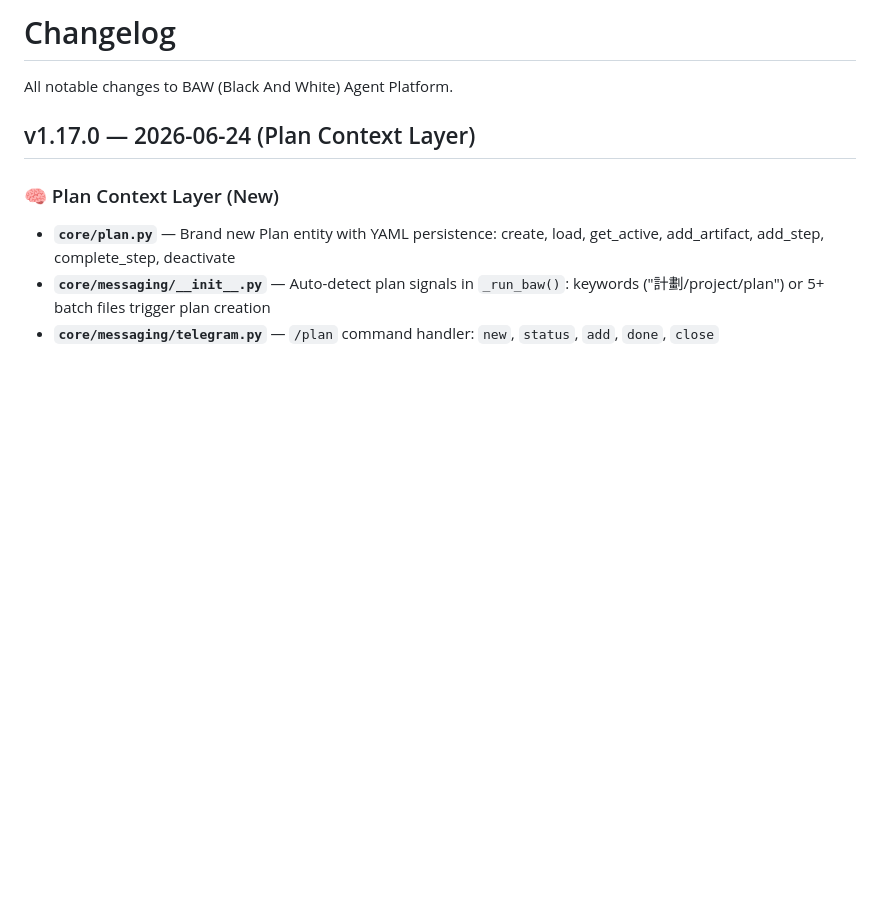
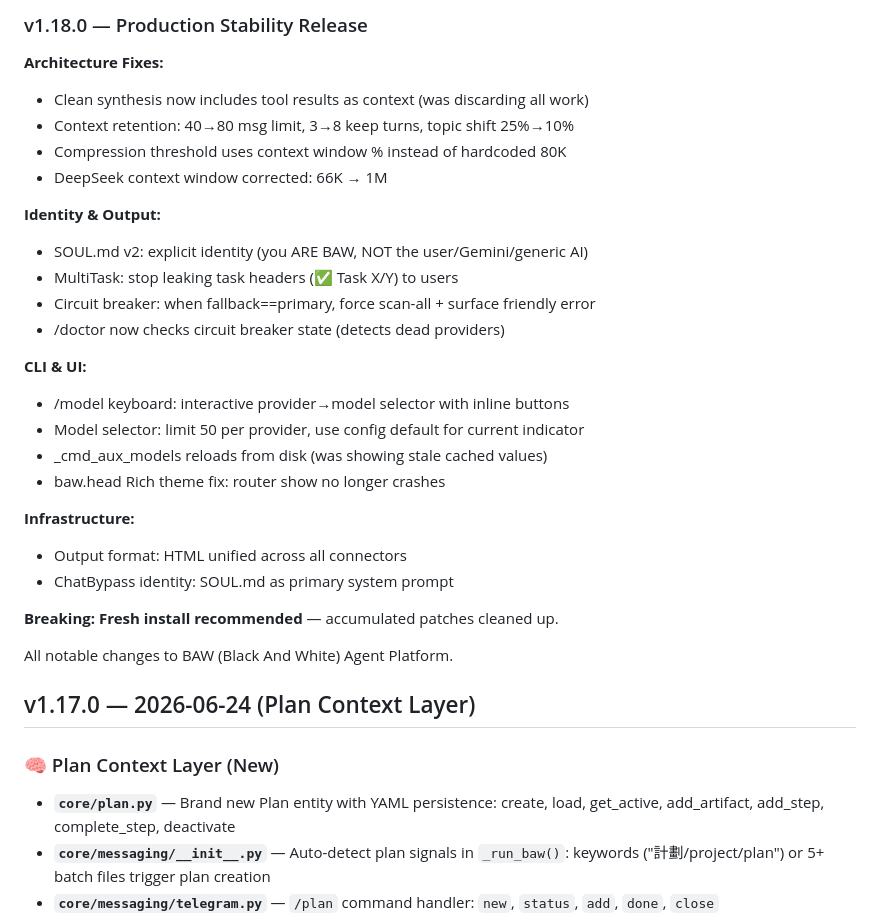
Before and after one commit to cornreform/baw-agent-platform, a Markdown page: CHANGELOG.md, the part around the change. Drawn GitHub-style; blank space fills up the shorter version.

Commit message:
release: v1.18.0 — production stability, identity, context retention, HTML unified

```diff
--- a/CHANGELOG.md
+++ b/CHANGELOG.md
@@ -1,4 +1,28 @@
-# Changelog
+### v1.18.0 — Production Stability Release
+
+**Architecture Fixes:**
+- Clean synthesis now includes tool results as context (was discarding all work)
+- Context retention: 40→80 msg limit, 3→8 keep turns, topic shift 25%→10%
+- Compression threshold uses context window % instead of hardcoded 80K
+- DeepSeek context window corrected: 66K → 1M
+
+**Identity & Output:**
+- SOUL.md v2: explicit identity (you ARE BAW, NOT the user/Gemini/generic AI)
+- MultiTask: stop leaking task headers (✅ Task X/Y) to users
+- Circuit breaker: when fallback==primary, force scan-all + surface friendly error
+- /doctor now checks circuit breaker state (detects dead providers)
+
+**CLI & UI:**
+- /model keyboard: interactive provider→model selector with inline buttons
+- Model selector: limit 50 per provider, use config default for current indicator
+- _cmd_aux_models reloads from disk (was showing stale cached values)
+- baw.head Rich theme fix: router show no longer crashes
+
+**Infrastructure:**
+- Output format: HTML unified across all connectors
+- ChatBypass identity: SOUL.md as primary system prompt
+
+**Breaking: Fresh install recommended** — accumulated patches cleaned up.
 
 All notable changes to BAW (Black And White) Agent Platform.
 
```
Also changed, not shown: README.md (+6 -6 lines).
